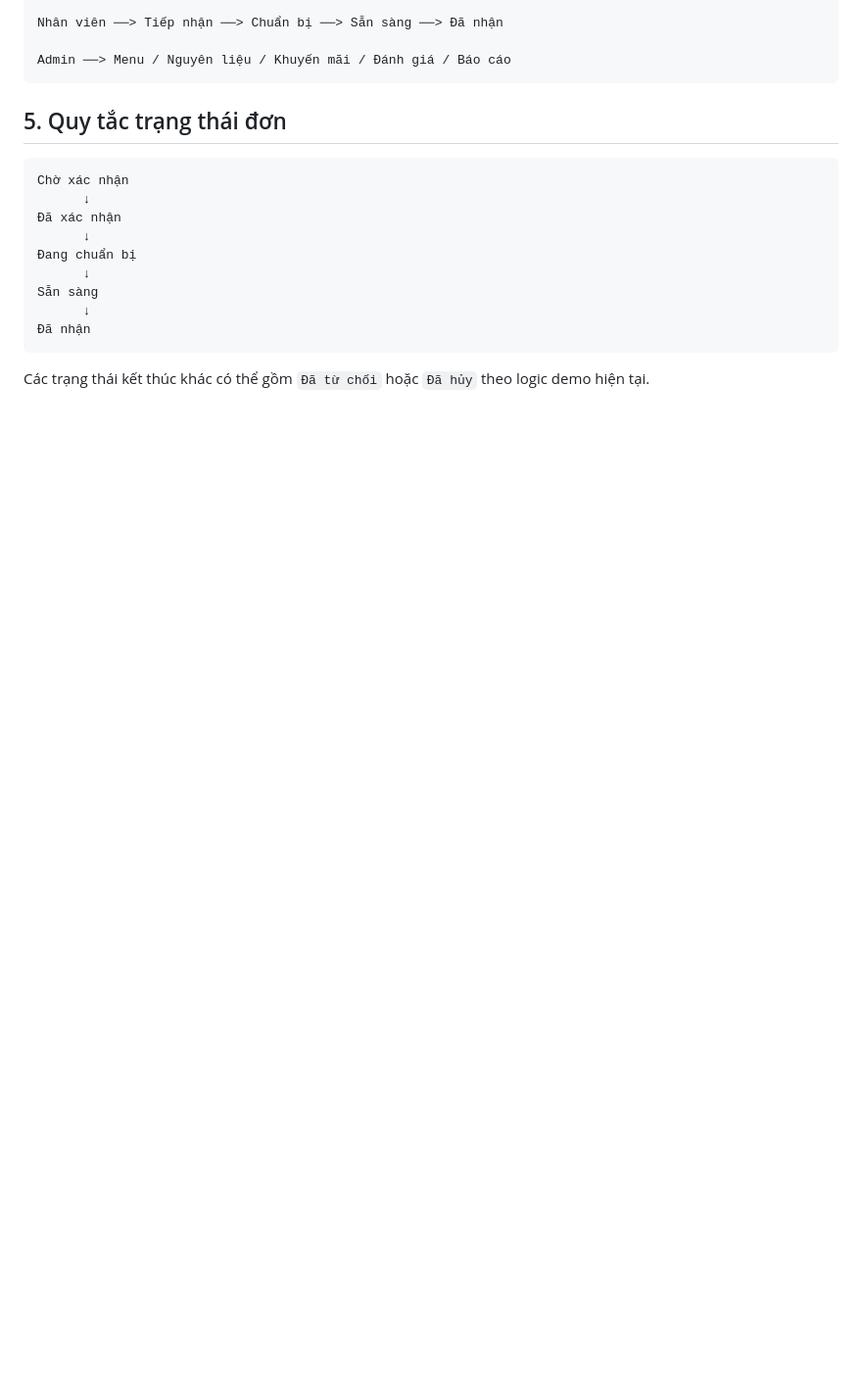
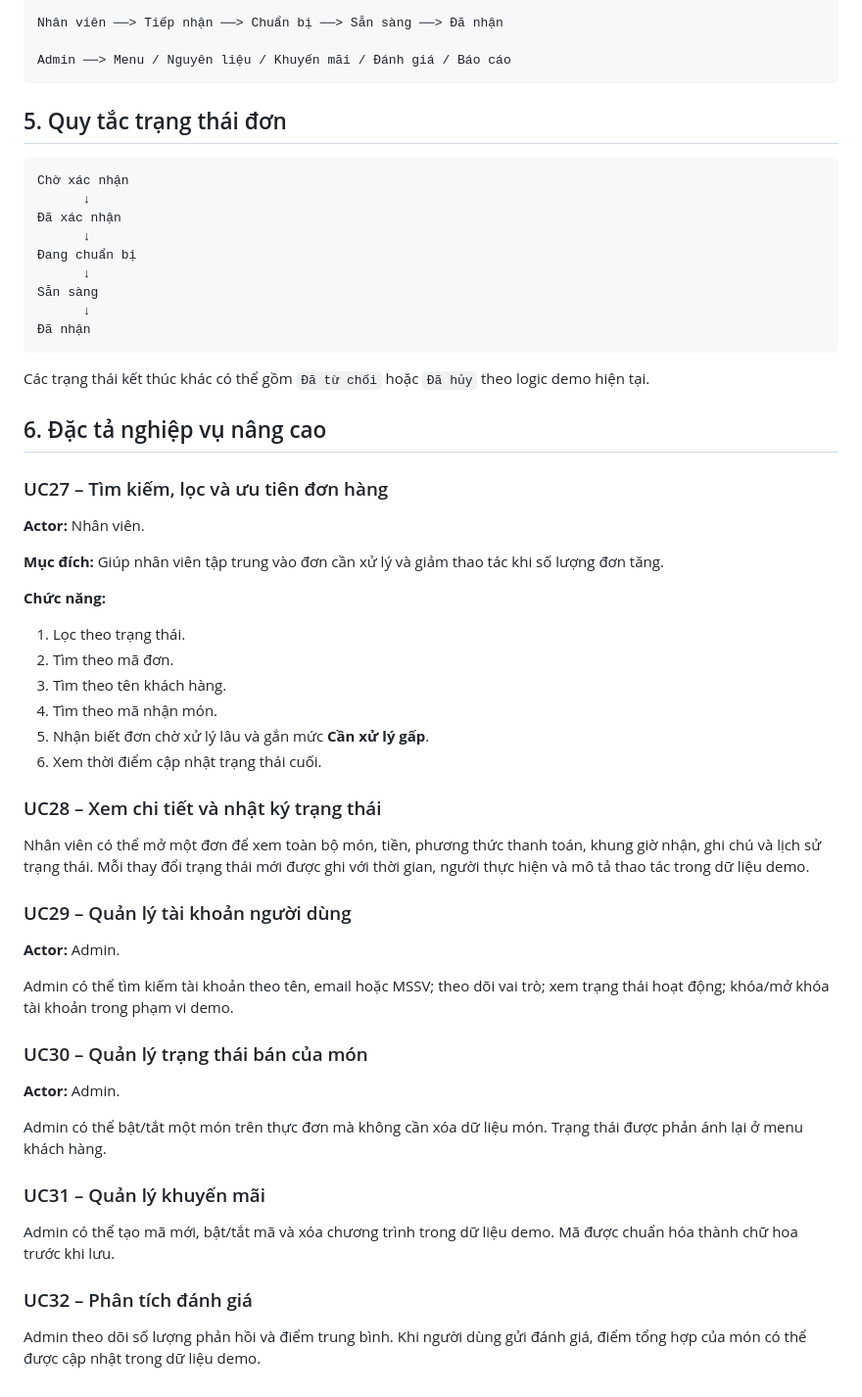
Before and after one commit to khuatdanhthai117-bit/nhom4-smartcannten, a Markdown page: docs/USE_CASE.md, the part around one of its changes. Shown at 98% size. Rendered like a GitHub page; blank space fills up the shorter version.

Commit message:
docs: expand use cases for staff and admin management

````diff
--- a/docs/USE_CASE.md
+++ b/docs/USE_CASE.md
@@ -130,3 +136,44 @@ Sẵn sàng
 ```
 
 Các trạng thái kết thúc khác có thể gồm `Đã từ chối` hoặc `Đã hủy` theo logic demo hiện tại.
+
+
+## 6. Đặc tả nghiệp vụ nâng cao
+
+### UC27 – Tìm kiếm, lọc và ưu tiên đơn hàng
+
+**Actor:** Nhân viên.
+
+**Mục đích:** Giúp nhân viên tập trung vào đơn cần xử lý và giảm thao tác khi số lượng đơn tăng.
+
+**Chức năng:**
+1. Lọc theo trạng thái.
+2. Tìm theo mã đơn.
+3. Tìm theo tên khách hàng.
+4. Tìm theo mã nhận món.
+5. Nhận biết đơn chờ xử lý lâu và gắn mức **Cần xử lý gấp**.
+6. Xem thời điểm cập nhật trạng thái cuối.
+
+### UC28 – Xem chi tiết và nhật ký trạng thái
+
+Nhân viên có thể mở một đơn để xem toàn bộ món, tiền, phương thức thanh toán, khung giờ nhận, ghi chú và lịch sử trạng thái. Mỗi thay đổi trạng thái mới được ghi với thời gian, người thực hiện và mô tả thao tác trong dữ liệu demo.
+
+### UC29 – Quản lý tài khoản người dùng
+
+**Actor:** Admin.
+
+Admin có thể tìm kiếm tài khoản theo tên, email hoặc MSSV; theo dõi vai trò; xem trạng thái hoạt động; khóa/mở khóa tài khoản trong phạm vi demo.
+
+### UC30 – Quản lý trạng thái bán của món
+
+**Actor:** Admin.
+
+Admin có thể bật/tắt một món trên thực đơn mà không cần xóa dữ liệu món. Trạng thái được phản ánh lại ở menu khách hàng.
+
+### UC31 – Quản lý khuyến mãi
+
+Admin có thể tạo mã mới, bật/tắt mã và xóa chương trình trong dữ liệu demo. Mã được chuẩn hóa thành chữ hoa trước khi lưu.
+
+### UC32 – Phân tích đánh giá
+
+Admin theo dõi số lượng phản hồi và điểm trung bình. Khi người dùng gửi đánh giá, điểm tổng hợp của món có thể được cập nhật trong dữ liệu demo.
````
Also changed, not shown: other parts of docs/USE_CASE.md (+6 -0 lines).
